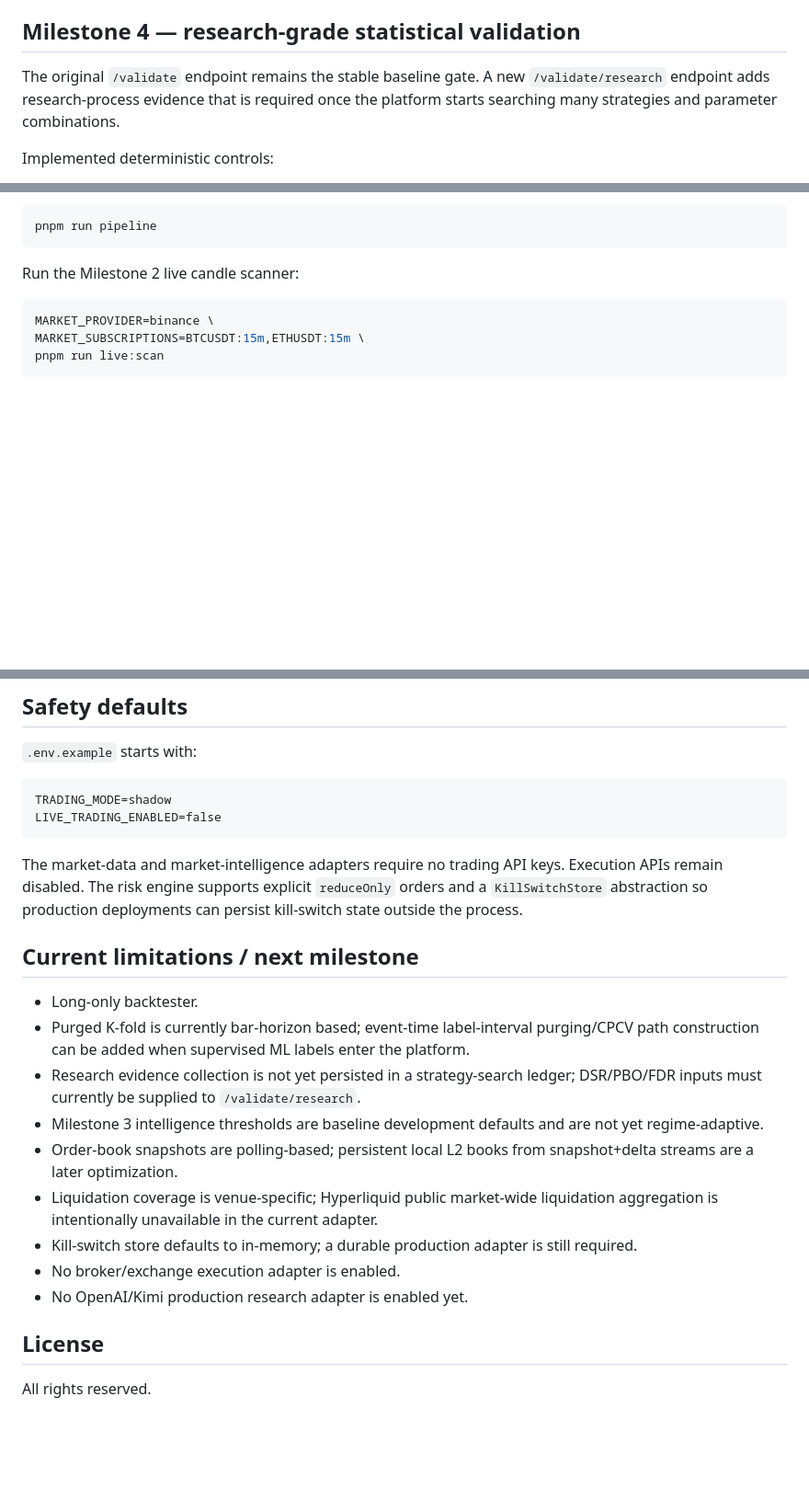
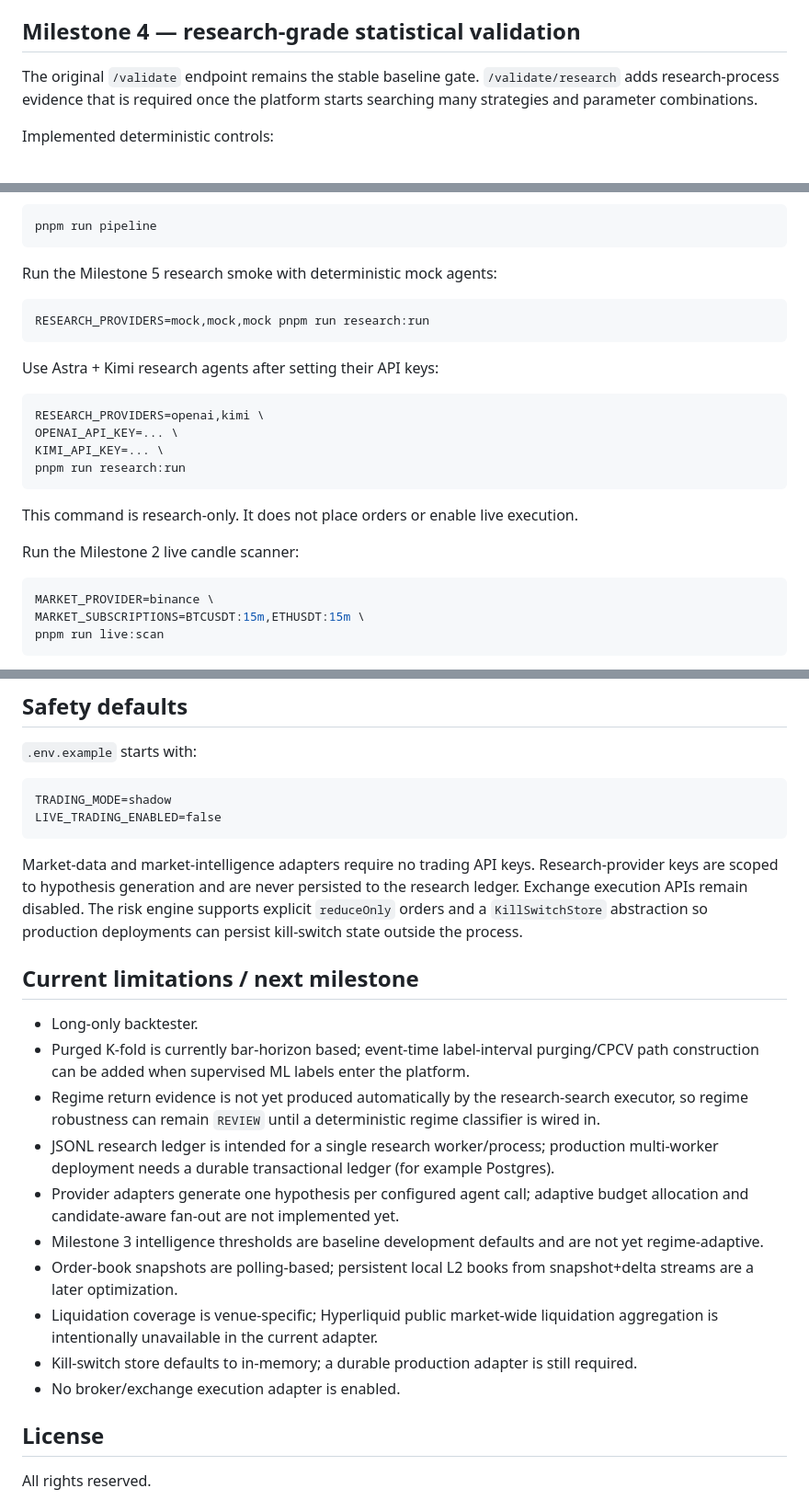
Before and after one commit to Galdr1c/Quant-Swarm, a Markdown page: README.md, 3 parts joined by grey strips. Shown at 92% size. Drawn GitHub-style; blank space fills up the shorter version.

````diff
--- a/README.md
+++ b/README.md
@@ -102,7 +106,7 @@ Implemented public-data sources:
 
 ## Milestone 4 — research-grade statistical validation
 
-The original `/validate` endpoint remains the stable baseline gate. A new `/validate/research` endpoint adds research-process evidence that is required once the platform starts searching many strategies and parameter combinations.
+The original `/validate` endpoint remains the stable baseline gate. `/validate/research` adds research-process evidence that is required once the platform starts searching many strategies and parameter combinations.
 
 Implemented deterministic controls:
 
@@ -173,6 +192,23 @@ Run the synthetic pipeline:
 ```bash
 pnpm run pipeline
 ```
+
+Run the Milestone 5 research smoke with deterministic mock agents:
+
+```bash
+RESEARCH_PROVIDERS=mock,mock,mock pnpm run research:run
+```
+
+Use Astra + Kimi research agents after setting their API keys:
+
+```bash
+RESEARCH_PROVIDERS=openai,kimi \
+OPENAI_API_KEY=... \
+KIMI_API_KEY=... \
+pnpm run research:run
+```
+
+This command is research-only. It does not place orders or enable live execution.
 
 Run the Milestone 2 live candle scanner:
 
@@ -240,19 +259,20 @@ TRADING_MODE=shadow
 LIVE_TRADING_ENABLED=false
 ```
 
-The market-data and market-intelligence adapters require no trading API keys. Execution APIs remain disabled. The risk engine supports explicit `reduceOnly` orders and a `KillSwitchStore` abstraction so production deployments can persist kill-switch state outside the process.
+Market-data and market-intelligence adapters require no trading API keys. Research-provider keys are scoped to hypothesis generation and are never persisted to the research ledger. Exchange execution APIs remain disabled. The risk engine supports explicit `reduceOnly` orders and a `KillSwitchStore` abstraction so production deployments can persist kill-switch state outside the process.
 
 ## Current limitations / next milestone
 
 - Long-only backtester.
 - Purged K-fold is currently bar-horizon based; event-time label-interval purging/CPCV path construction can be added when supervised ML labels enter the platform.
-- Research evidence collection is not yet persisted in a strategy-search ledger; DSR/PBO/FDR inputs must currently be supplied to `/validate/research`.
+- Regime return evidence is not yet produced automatically by the research-search executor, so regime robustness can remain `REVIEW` until a deterministic regime classifier is wired in.
+- JSONL research ledger is intended for a single research worker/process; production multi-worker deployment needs a durable transactional ledger (for example Postgres).
+- Provider adapters generate one hypothesis per configured agent call; adaptive budget allocation and candidate-aware fan-out are not implemented yet.
 - Milestone 3 intelligence thresholds are baseline development defaults and are not yet regime-adaptive.
 - Order-book snapshots are polling-based; persistent local L2 books from snapshot+delta streams are a later optimization.
 - Liquidation coverage is venue-specific; Hyperliquid public market-wide liquidation aggregation is intentionally unavailable in the current adapter.
 - Kill-switch store defaults to in-memory; a durable production adapter is still required.
 - No broker/exchange execution adapter is enabled.
-- No OpenAI/Kimi production research adapter is enabled yet.
 
 ## License
 
````
Also changed, not shown: other parts of README.md (+62 -60 lines).
